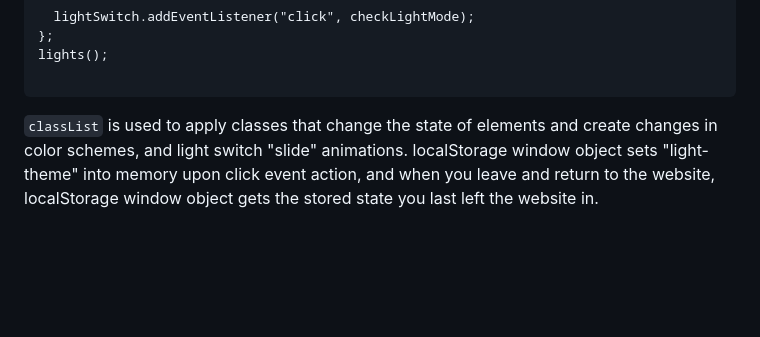
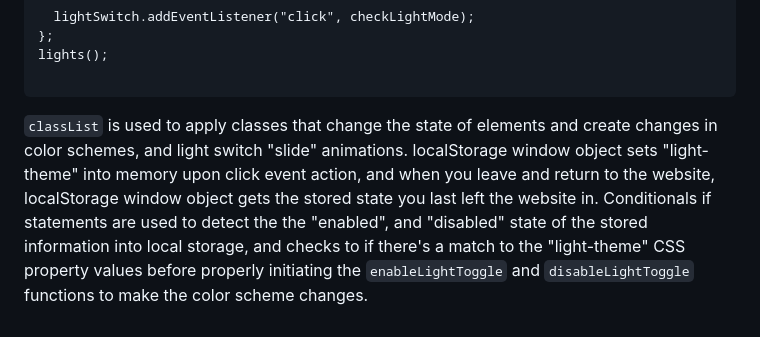
Before and after one commit to ISniffPixels/midnightmacabre, a Markdown page: README.md, the part around the change. GitHub-like rendering; blank space fills up the shorter version.

Commit message:
finshed README.md file

````diff
--- a/README.md
+++ b/README.md
@@ -400,4 +400,4 @@ lights();
 
 ```
 
-`classList` is used to apply classes that change the state of elements and create changes in color schemes, and light switch "slide" animations. localStorage window object sets "light-theme" into memory upon click event action, and when you leave and return to the website, localStorage window object gets the stored state you last left the website in.
+`classList` is used to apply classes that change the state of elements and create changes in color schemes, and light switch "slide" animations. localStorage window object sets "light-theme" into memory upon click event action, and when you leave and return to the website, localStorage window object gets the stored state you last left the website in. Conditionals if statements are used to detect the the "enabled", and "disabled" state of the stored information into local storage, and checks to if there's a match to the "light-theme" CSS property values before properly initiating the `enableLightToggle` and `disableLightToggle` functions to make the color scheme changes.
````
